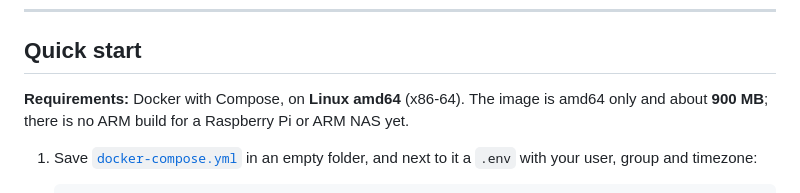
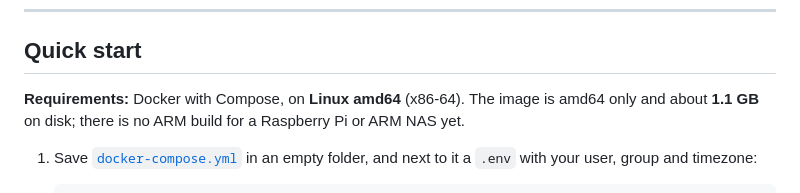
Before and after one commit to jlesterak/pvarr, a Markdown page: README.md, the part around the change. Drawn GitHub-style.

```diff
--- a/README.md
+++ b/README.md
@@ -32,7 +32,7 @@ PVArr sends no telemetry and contacts nothing except the URLs you give it (and E
 
 ## Quick start
 
-**Requirements:** Docker with Compose, on **Linux amd64** (x86-64). The image is amd64 only and about **900 MB**; there is no ARM build for a Raspberry Pi or ARM NAS yet.
+**Requirements:** Docker with Compose, on **Linux amd64** (x86-64). The image is amd64 only and about **1.1 GB** on disk; there is no ARM build for a Raspberry Pi or ARM NAS yet.
 
 1. Save [`docker-compose.yml`](docker-compose.yml) in an empty folder, and next to it a `.env` with your user, group and timezone:
 
```
Also changed, not shown: TODO.md (+0 -3 lines), docs/installation.md (+1 -1 lines).
